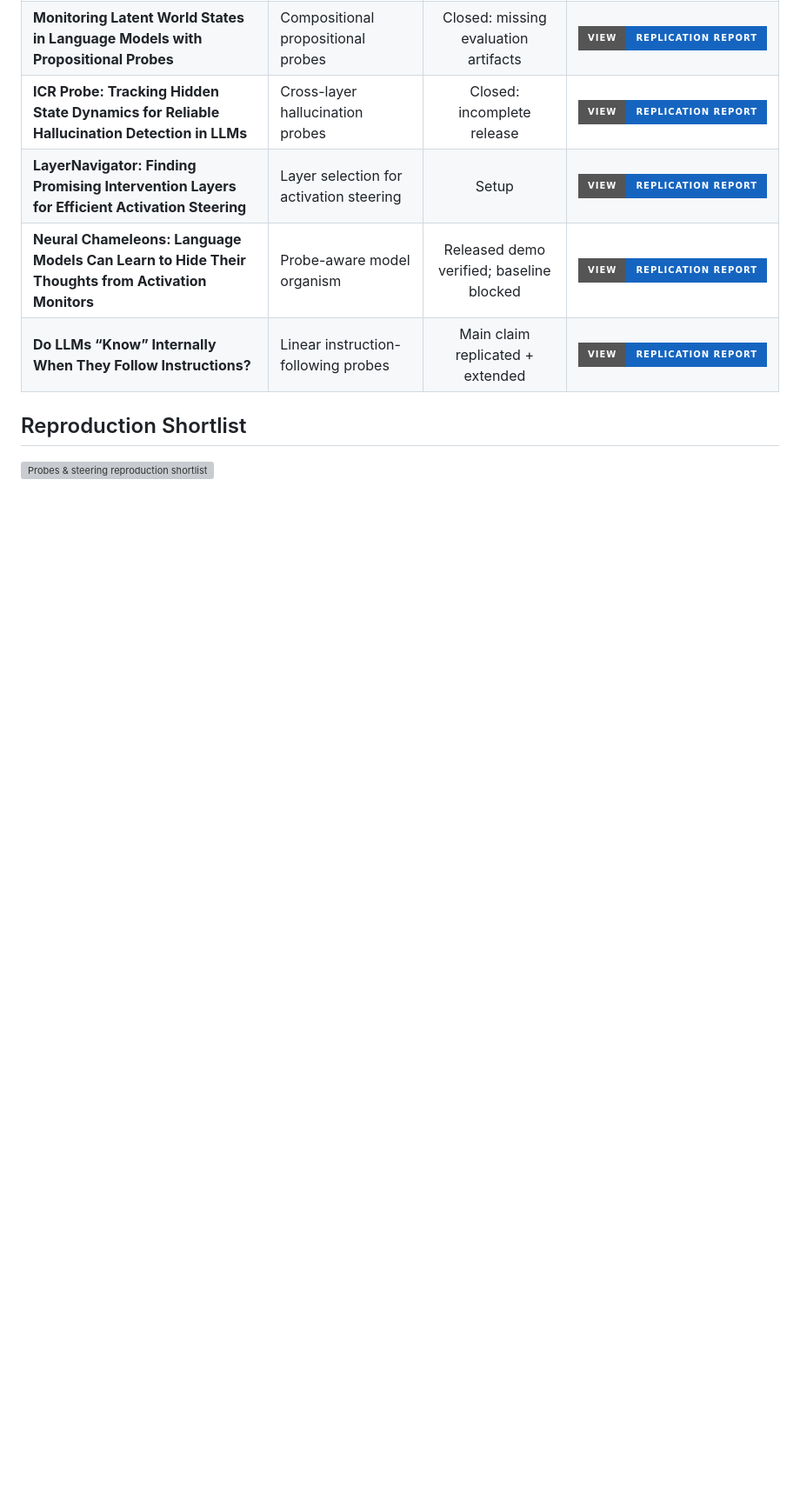
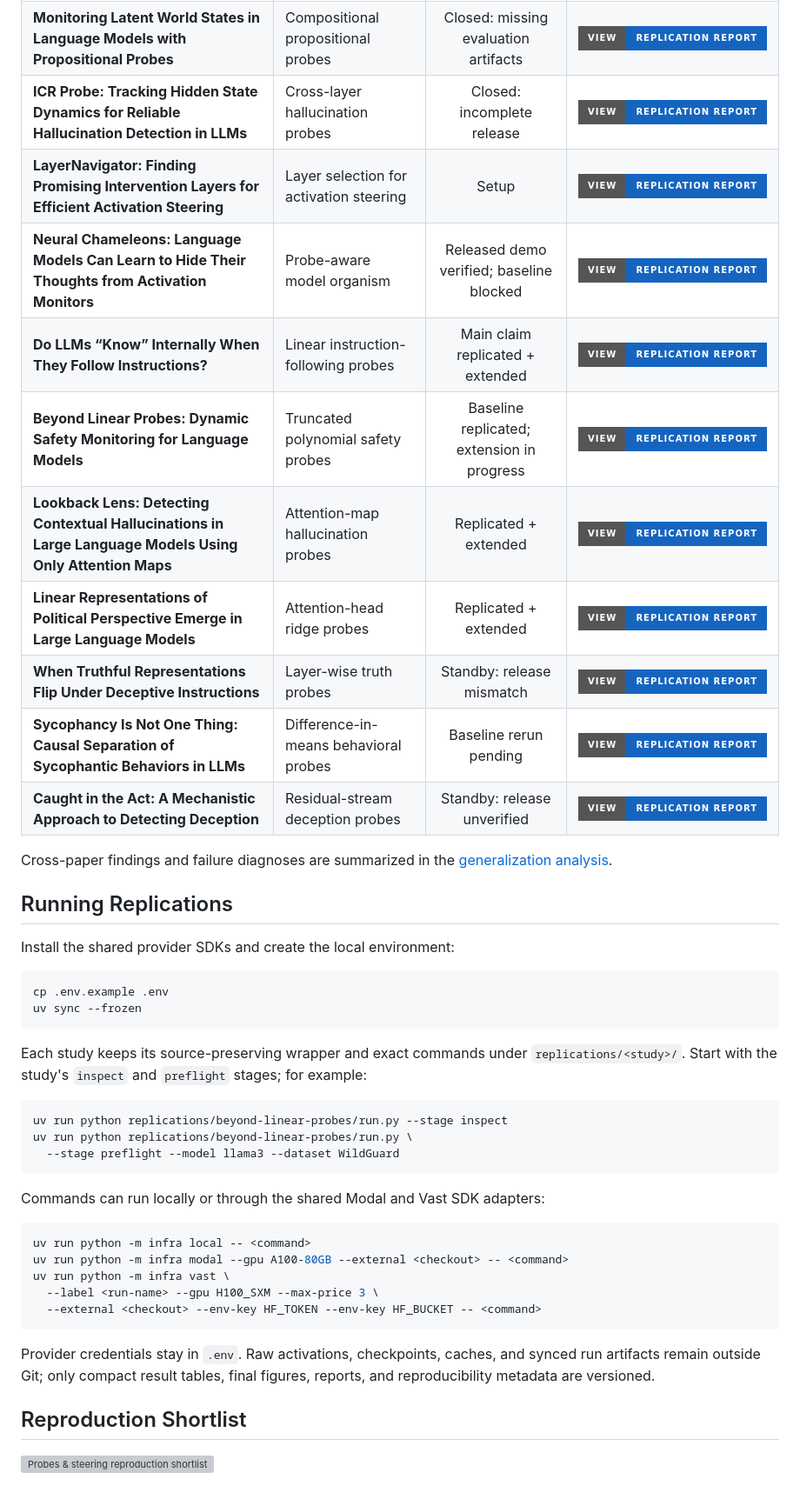
Before and after one commit to baimamboukar/generalizable-interpretability, a Markdown page: README.md, the part around one of its changes. Shown at 87% size. Drawn GitHub-style; badges without logos; blank space fills up the shorter version; grey boxes are pictures that could not be loaded.

Commit message:
docs(repo): refresh replication index and runbook

````diff
--- a/README.md
+++ b/README.md
@@ -30,6 +30,47 @@ Candidate studies are mined from the proceedings of seven major venues and filte
 | **LayerNavigator: Finding Promising Intervention Layers for Efficient Activation Steering**      | Layer selection for activation steering      |                  Setup                   |   [![View replication report](https://img.shields.io/badge/View-Replication%20Report-1565c0?style=for-the-badge&logo=markdown&logoColor=white)](reports/layer-navigator.md)    |
 | **Neural Chameleons: Language Models Can Learn to Hide Their Thoughts from Activation Monitors** | Probe-aware model organism                   | Released demo verified; baseline blocked |  [![View replication report](https://img.shields.io/badge/View-Replication%20Report-1565c0?style=for-the-badge&logo=markdown&logoColor=white)](reports/neural-chameleons.md)   |
 | **Do LLMs “Know” Internally When They Follow Instructions?**                                    | Linear instruction-following probes          |     Main claim replicated + extended     | [![View replication report](https://img.shields.io/badge/View-Replication%20Report-1565c0?style=for-the-badge&logo=markdown&logoColor=white)](reports/internal-instruction-following.md) |
+| **Beyond Linear Probes: Dynamic Safety Monitoring for Language Models**                          | Truncated polynomial safety probes            | Baseline replicated; extension in progress | [![View replication report](https://img.shields.io/badge/View-Replication%20Report-1565c0?style=for-the-badge&logo=markdown&logoColor=white)](reports/beyond-linear-probes.md) |
+| **Lookback Lens: Detecting Contextual Hallucinations in Large Language Models Using Only Attention Maps** | Attention-map hallucination probes       |          Replicated + extended           | [![View replication report](https://img.shields.io/badge/View-Replication%20Report-1565c0?style=for-the-badge&logo=markdown&logoColor=white)](reports/lookback-lens.md) |
+| **Linear Representations of Political Perspective Emerge in Large Language Models**              | Attention-head ridge probes                   |          Replicated + extended           | [![View replication report](https://img.shields.io/badge/View-Replication%20Report-1565c0?style=for-the-badge&logo=markdown&logoColor=white)](reports/political-perspective.md) |
+| **When Truthful Representations Flip Under Deceptive Instructions**                              | Layer-wise truth probes                       |       Standby: release mismatch          | [![View replication report](https://img.shields.io/badge/View-Replication%20Report-1565c0?style=for-the-badge&logo=markdown&logoColor=white)](reports/truthful-representation-flip.md) |
+| **Sycophancy Is Not One Thing: Causal Separation of Sycophantic Behaviors in LLMs**              | Difference-in-means behavioral probes         |       Baseline rerun pending             | [![View replication report](https://img.shields.io/badge/View-Replication%20Report-1565c0?style=for-the-badge&logo=markdown&logoColor=white)](reports/disentangle-sycophancy.md) |
+| **Caught in the Act: A Mechanistic Approach to Detecting Deception**                              | Residual-stream deception probes              |       Standby: release unverified        | [![View replication report](https://img.shields.io/badge/View-Replication%20Report-1565c0?style=for-the-badge&logo=markdown&logoColor=white)](reports/caught-in-the-act.md) |
+
+Cross-paper findings and failure diagnoses are summarized in the [generalization analysis](reports/generalization.md).
+
+## Running Replications
+
+Install the shared provider SDKs and create the local environment:
+
+```bash
+cp .env.example .env
+uv sync --frozen
+```
+
+Each study keeps its source-preserving wrapper and exact commands under
+`replications/<study>/`. Start with the study's `inspect` and `preflight`
+stages; for example:
+
+```bash
+uv run python replications/beyond-linear-probes/run.py --stage inspect
+uv run python replications/beyond-linear-probes/run.py \
+  --stage preflight --model llama3 --dataset WildGuard
+```
+
+Commands can run locally or through the shared Modal and Vast SDK adapters:
+
+```bash
+uv run python -m infra local -- <command>
+uv run python -m infra modal --gpu A100-80GB --external <checkout> -- <command>
+uv run python -m infra vast \
+  --label <run-name> --gpu H100_SXM --max-price 3 \
+  --external <checkout> --env-key HF_TOKEN --env-key HF_BUCKET -- <command>
+```
+
+Provider credentials stay in `.env`. Raw activations, checkpoints, caches, and
+synced run artifacts remain outside Git; only compact result tables, final
+figures, reports, and reproducibility metadata are versioned.
 
 
 ## Reproduction Shortlist
````
Also changed, not shown: other parts of README.md (+2 -2 lines).
